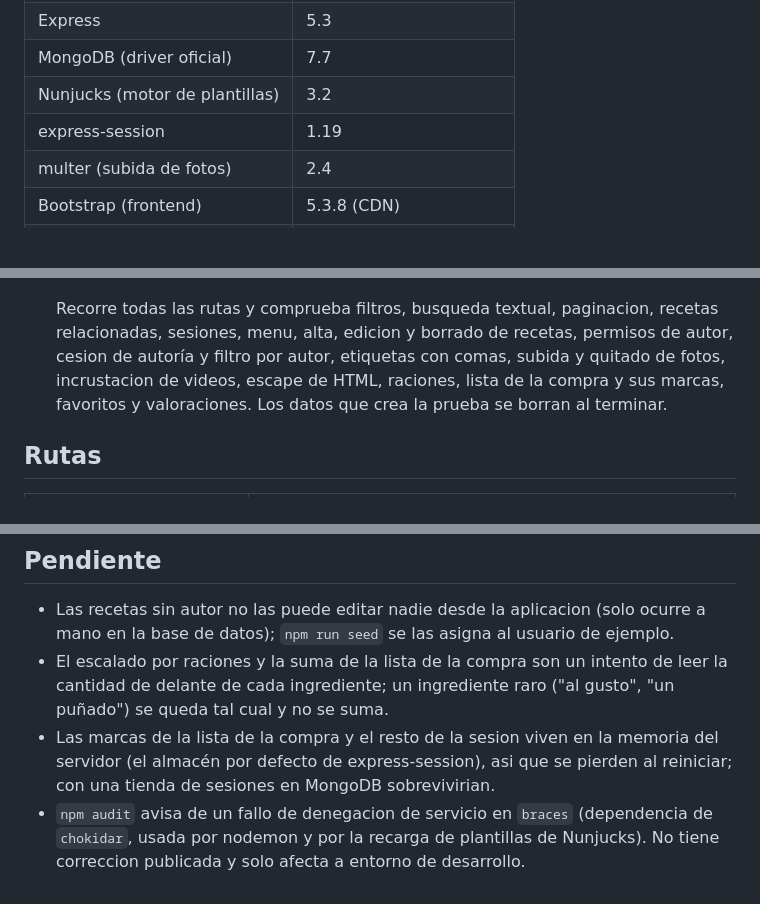
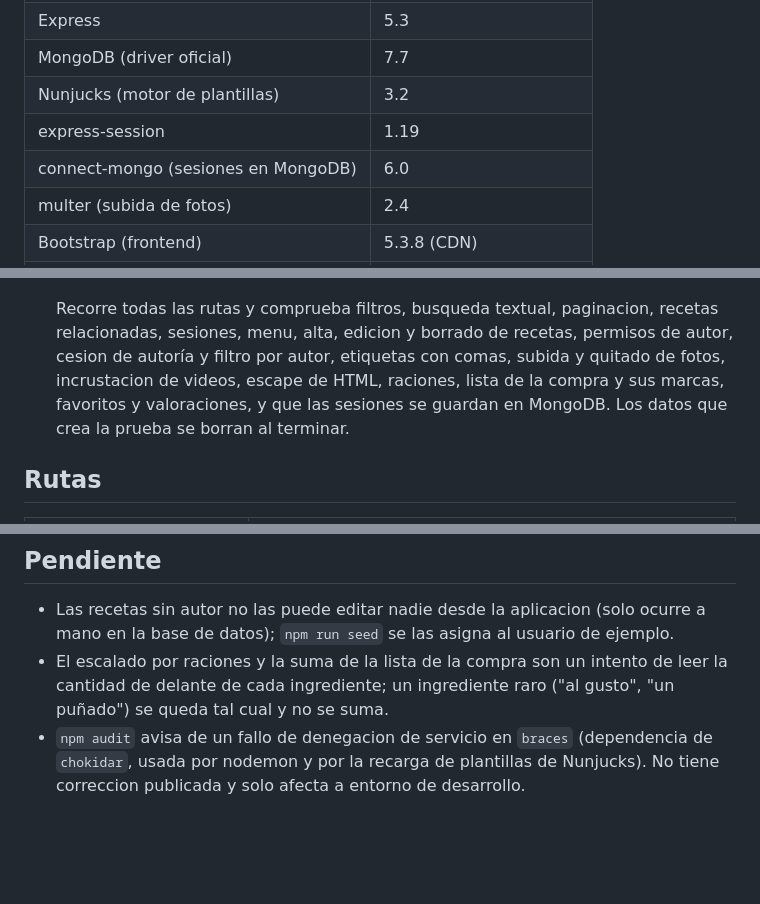
Before and after one commit to mariodod/Recetario, a Markdown page: README.md, 3 parts joined by grey strips. GitHub-like rendering; blank space fills up the shorter version.

Commit message:
Explicar el almacén de sesiones en MongoDB y quitar el pendiente
- tabla de tecnologías: connect-mongo
- modelo de datos: colección sessions con ttl de 7 días
- apartado de pruebas: comprueba que las sesiones se guardan en la base de datos
- ya no está pendiente el almacén de sesiones en memoria

```diff
--- a/README.md
+++ b/README.md
@@ -14,6 +14,7 @@ video (una vez registrado).
 | MongoDB (driver oficial) | 7.7 |
 | Nunjucks (motor de plantillas) | 3.2 |
 | express-session | 1.19 |
+| connect-mongo (sesiones en MongoDB) | 6.0 |
 | multer (subida de fotos) | 2.4 |
 | Bootstrap (frontend) | 5.3.8 (CDN) |
 | nodemon (solo desarrollo) | 3.1 |
@@ -160,7 +162,8 @@ stemmer en espanol busca por raiz, de forma que 'cocinar', 'cocina' y
    recetas relacionadas, sesiones, menu, alta, edicion y borrado de recetas,
    permisos de autor, cesion de autoría y filtro por autor, etiquetas con
    comas, subida y quitado de fotos, incrustacion de videos, escape de HTML,
-   raciones, lista de la compra y sus marcas, favoritos y valoraciones.
+   raciones, lista de la compra y sus marcas, favoritos y valoraciones, y que
+   las sesiones se guardan en MongoDB.
    Los datos que crea la prueba se borran al terminar.
 
 ## Rutas
@@ -226,9 +229,6 @@ los filtros van en la misma plantilla.
 - El escalado por raciones y la suma de la lista de la compra son un intento
   de leer la cantidad de delante de cada ingrediente; un ingrediente raro
   ("al gusto", "un puñado") se queda tal cual y no se suma.
-- Las marcas de la lista de la compra y el resto de la sesion viven en la
-  memoria del servidor (el almacén por defecto de express-session), asi que se
-  pierden al reiniciar; con una tienda de sesiones en MongoDB sobrevivirian.
 - `npm audit` avisa de un fallo de denegacion de servicio en `braces`
   (dependencia de `chokidar`, usada por nodemon y por la recarga de
   plantillas de Nunjucks). No tiene correccion publicada y solo afecta a
```
Also changed, not shown: other parts of README.md (+1 -0 lines).
